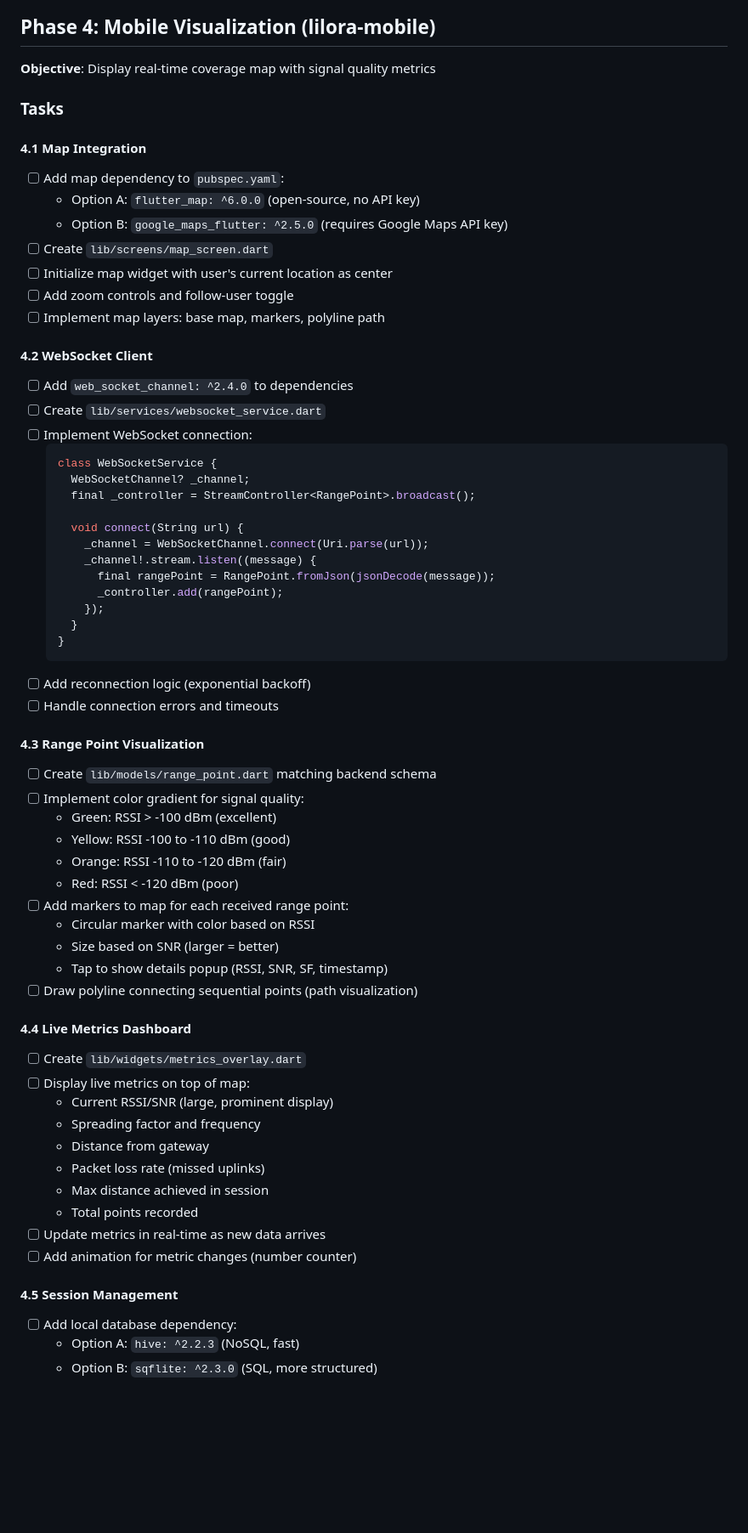
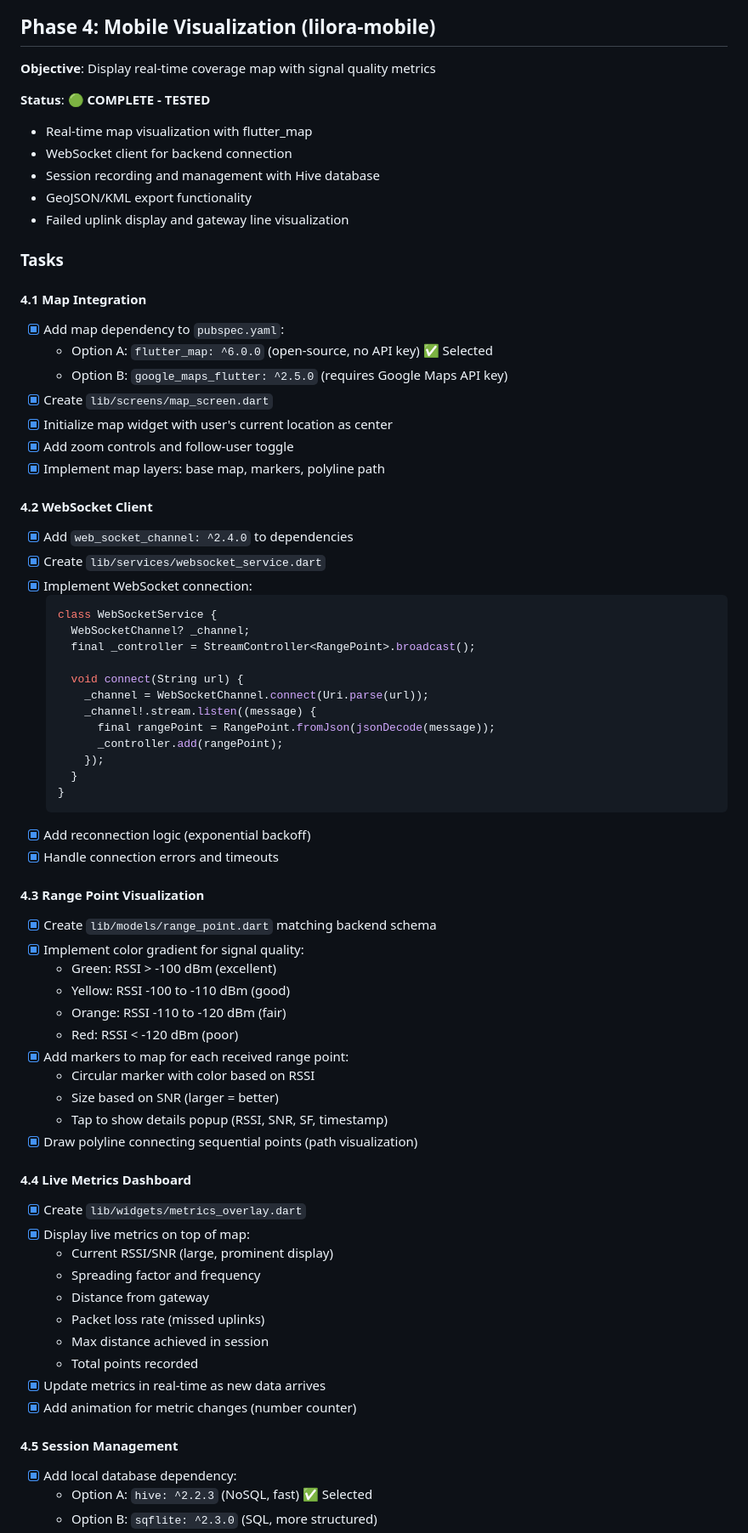
Before and after one commit to gomiunik/lilora, a Markdown page: PROJECT_PLAN.md, the part around one of its changes. Shown at 85% size. Rendered like a GitHub page; blank space fills up the shorter version.

Commit message:
update project plan

````diff
--- a/PROJECT_PLAN.md
+++ b/PROJECT_PLAN.md
@@ -534,21 +534,28 @@
 
 **Objective**: Display real-time coverage map with signal quality metrics
 
+**Status**: 🟢 **COMPLETE - TESTED**
+- Real-time map visualization with flutter_map
+- WebSocket client for backend connection
+- Session recording and management with Hive database
+- GeoJSON/KML export functionality
+- Failed uplink display and gateway line visualization
+
 ### Tasks
 
 #### 4.1 Map Integration
-- [ ] Add map dependency to `pubspec.yaml`:
-  - Option A: `flutter_map: ^6.0.0` (open-source, no API key)
+- [x] Add map dependency to `pubspec.yaml`:
+  - Option A: `flutter_map: ^6.0.0` (open-source, no API key) ✅ Selected
   - Option B: `google_maps_flutter: ^2.5.0` (requires Google Maps API key)
-- [ ] Create `lib/screens/map_screen.dart`
-- [ ] Initialize map widget with user's current location as center
-- [ ] Add zoom controls and follow-user toggle
-- [ ] Implement map layers: base map, markers, polyline path
+- [x] Create `lib/screens/map_screen.dart`
+- [x] Initialize map widget with user's current location as center
+- [x] Add zoom controls and follow-user toggle
+- [x] Implement map layers: base map, markers, polyline path
 
 #### 4.2 WebSocket Client
-- [ ] Add `web_socket_channel: ^2.4.0` to dependencies
-- [ ] Create `lib/services/websocket_service.dart`
-- [ ] Implement WebSocket connection:
+- [x] Add `web_socket_channel: ^2.4.0` to dependencies
+- [x] Create `lib/services/websocket_service.dart`
+- [x] Implement WebSocket connection:
   ```dart
   class WebSocketService {
     WebSocketChannel? _channel;
@@ -563,35 +570,35 @@
     }
   }
   ```
-- [ ] Add reconnection logic (exponential backoff)
-- [ ] Handle connection errors and timeouts
+- [x] Add reconnection logic (exponential backoff)
+- [x] Handle connection errors and timeouts
 
 #### 4.3 Range Point Visualization
-- [ ] Create `lib/models/range_point.dart` matching backend schema
-- [ ] Implement color gradient for signal quality:
+- [x] Create `lib/models/range_point.dart` matching backend schema
+- [x] Implement color gradient for signal quality:
   - Green: RSSI > -100 dBm (excellent)
   - Yellow: RSSI -100 to -110 dBm (good)
   - Orange: RSSI -110 to -120 dBm (fair)
   - Red: RSSI < -120 dBm (poor)
-- [ ] Add markers to map for each received range point:
+- [x] Add markers to map for each received range point:
   - Circular marker with color based on RSSI
   - Size based on SNR (larger = better)
   - Tap to show details popup (RSSI, SNR, SF, timestamp)
-- [ ] Draw polyline connecting sequential points (path visualization)
+- [x] Draw polyline connecting sequential points (path visualization)
 
 #### 4.4 Live Metrics Dashboard
-- [ ] Create `lib/widgets/metrics_overlay.dart`
-- [ ] Display live metrics on top of map:
+- [x] Create `lib/widgets/metrics_overlay.dart`
+- [x] Display live metrics on top of map:
   - Current RSSI/SNR (large, prominent display)
   - Spreading factor and frequency
   - Distance from gateway
   - Packet loss rate (missed uplinks)
   - Max distance achieved in session
   - Total points recorded
-- [ ] Update metrics in real-time as new data arrives
-- [ ] Add animation for metric changes (number counter)
+- [x] Update metrics in real-time as new data arrives
+- [x] Add animation for metric changes (number counter)
 
 #### 4.5 Session Management
-- [ ] Add local database dependency:
-  - Option A: `hive: ^2.2.3` (NoSQL, fast)
+- [x] Add local database dependency:
+  - Option A: `hive: ^2.2.3` (NoSQL, fast) ✅ Selected
   - Option B: `sqflite: ^2.3.0` (SQL, more structured)
````
Also changed, not shown: other parts of PROJECT_PLAN.md (+34 -34 lines).
